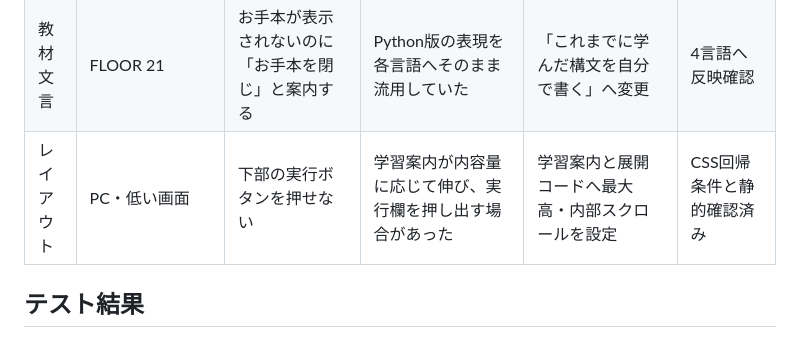
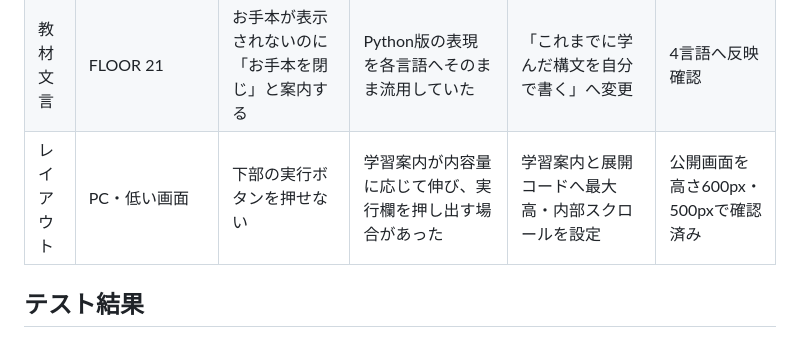
Before and after one commit to Ray0308/code-garden-learning, a Markdown page: docs/RETEST_FIXES_20260806.md, the part around the change. Drawn GitHub-style.

Commit message:
Record deployed layout verification

```diff
--- a/docs/RETEST_FIXES_20260806.md
+++ b/docs/RETEST_FIXES_20260806.md
@@ -12,7 +12,7 @@
 | 課題仕様 | FLOOR 28 / 30 / 34〜48 | 必要な入力値・期待結果が問題文に不足 | 課題判定値はデータにあるが、学習者向け文面に出していなかった | 数値、文字列、判定基準、保存キーを問題文へ明記 | 全48階層の文言監査合格 |
 | 初期コード | FLOOR 26 / 28 / 30 / 32 / 34 / 36 / 38 / 40 / 42 / 44 / 46 / 48 | 「変更」「修正」課題なのに変更対象コードがない | 後半課題は壊れたコードがある1件以外、コメントだけを初期表示していた | 各変更・デバッグ課題へ意図的な誤りを含む初期コードを追加 | 4言語すべてでコメントのみがないことを確認 |
 | 教材文言 | FLOOR 21 | お手本が表示されないのに「お手本を閉じ」と案内する | Python版の表現を各言語へそのまま流用していた | 「これまでに学んだ構文を自分で書く」へ変更 | 4言語へ反映確認 |
-| レイアウト | PC・低い画面 | 下部の実行ボタンを押せない | 学習案内が内容量に応じて伸び、実行欄を押し出す場合があった | 学習案内と展開コードへ最大高・内部スクロールを設定 | CSS回帰条件と静的確認済み |
+| レイアウト | PC・低い画面 | 下部の実行ボタンを押せない | 学習案内が内容量に応じて伸び、実行欄を押し出す場合があった | 学習案内と展開コードへ最大高・内部スクロールを設定 | 公開画面を高さ600px・500pxで確認済み |
 
 ## テスト結果
 
```
